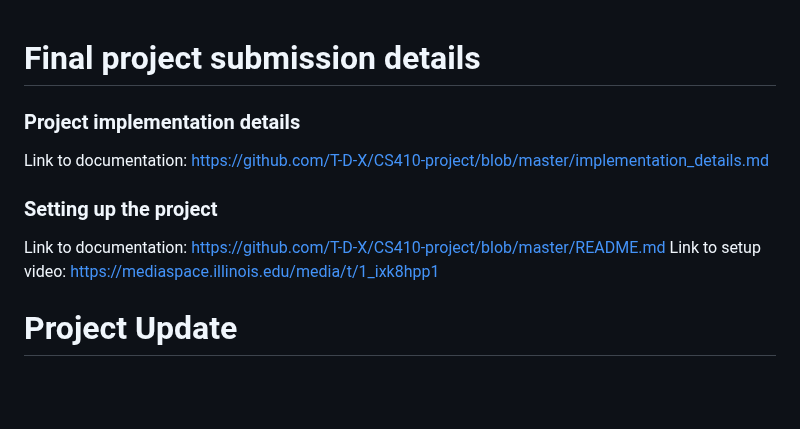
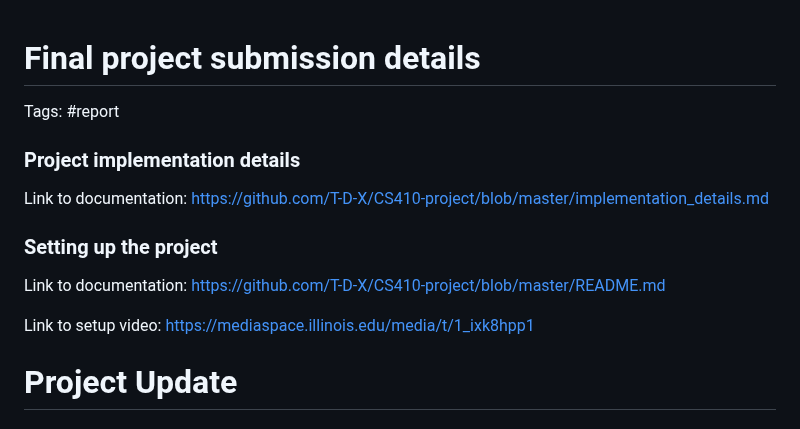
Before and after one commit to T-D-X/CS410-project, a Markdown page: project_details.md, the part around the change. GitHub-like rendering; blank space fills up the shorter version.

Commit message:
update project details

```diff
--- a/project_details.md
+++ b/project_details.md
@@ -1,12 +1,13 @@
 # Final project submission details
+Tags: #report
 
 ### Project implementation details
 Link to documentation: https://github.com/T-D-X/CS410-project/blob/master/implementation_details.md
 
 ### Setting up the project
 Link to documentation: https://github.com/T-D-X/CS410-project/blob/master/README.md
+
 Link to setup video: https://mediaspace.illinois.edu/media/t/1_ixk8hpp1
-
 
 # Project Update
 
```
